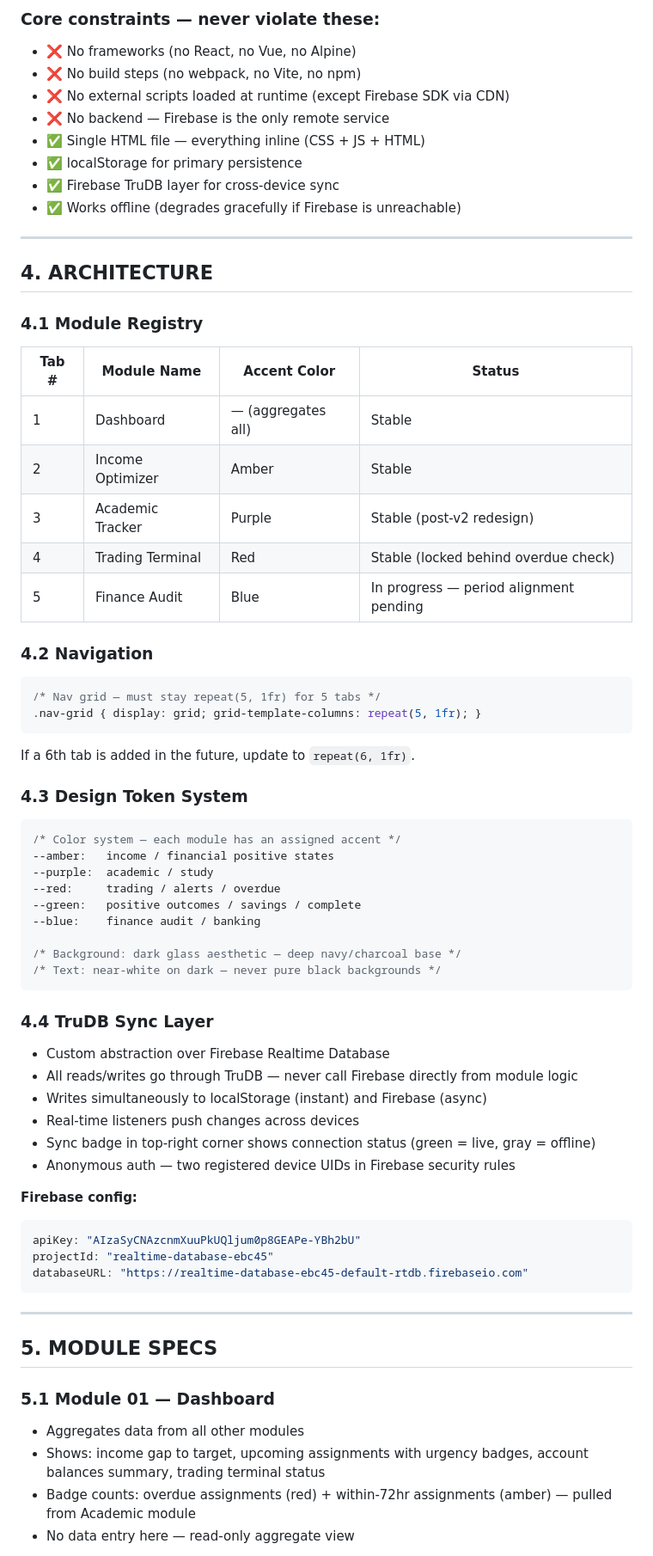
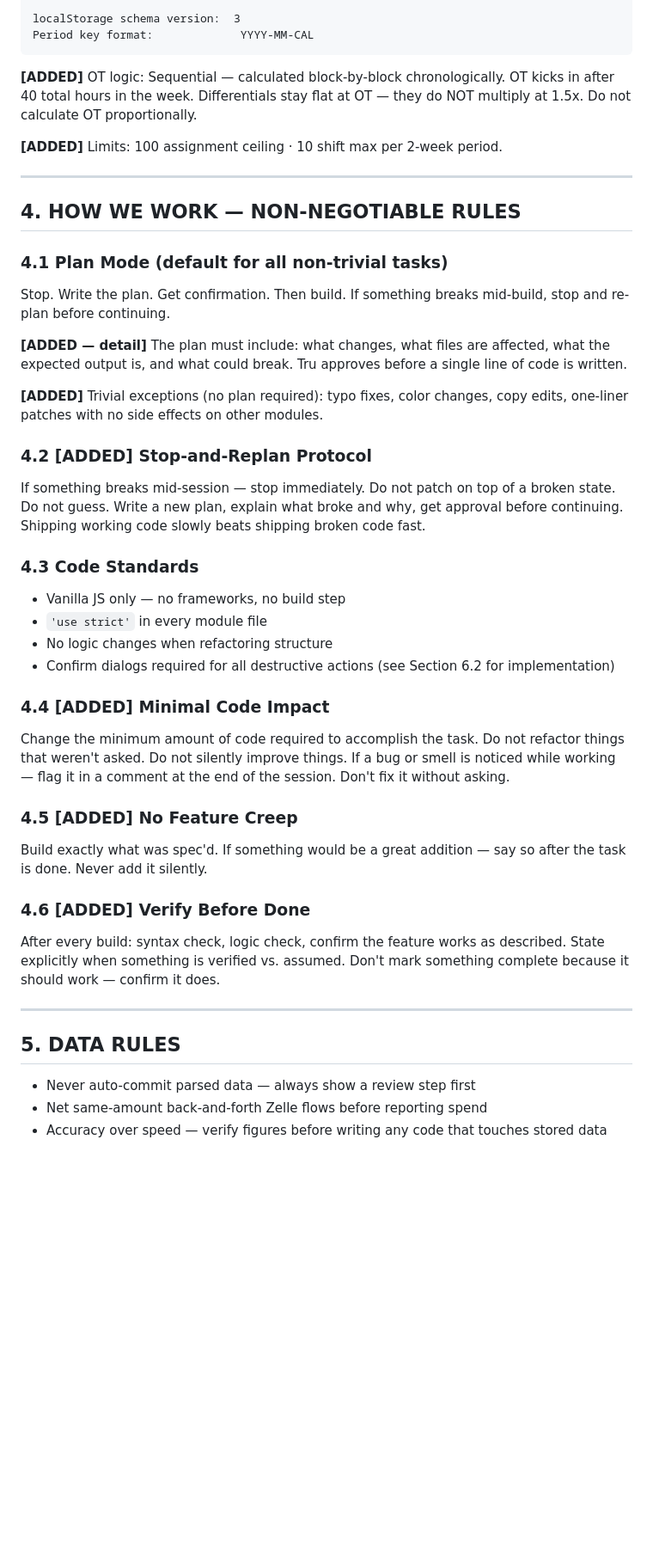
Before and after one commit to xx53tr/tru-os, a Markdown page: CLAUDE.md, the part around one of its changes. Shown at 86% size. Drawn GitHub-style; blank space fills up the shorter version.

````diff
--- a/CLAUDE.md
+++ b/CLAUDE.md
@@ -64,70 +47,46 @@ TruOS is my personal operating system. It is a single self-contained HTML file
 
-### Core constraints — never violate these:
-- ❌ No frameworks (no React, no Vue, no Alpine)
-- ❌ No build steps (no webpack, no Vite, no npm)
-- ❌ No external scripts loaded at runtime (except Firebase SDK via CDN)
-- ❌ No backend — Firebase is the only remote service
-- ✅ Single HTML file — everything inline (CSS + JS + HTML)
-- ✅ localStorage for primary persistence
-- ✅ Firebase TruDB layer for cross-device sync
-- ✅ Works offline (degrades gracefully if Firebase is unreachable)
+localStorage schema version:  3
+Period key format:             YYYY-MM-CAL
+```
+
+**[ADDED]** OT logic: Sequential — calculated block-by-block chronologically. OT kicks in after 40 total hours in the week. Differentials stay flat at OT — they do NOT multiply at 1.5x. Do not calculate OT proportionally.
+
+**[ADDED]** Limits: 100 assignment ceiling · 10 shift max per 2-week period.
 
 ---
 
-## 4. ARCHITECTURE
+## 4. HOW WE WORK — NON-NEGOTIABLE RULES
 
-### 4.1 Module Registry
+### 4.1 Plan Mode (default for all non-trivial tasks)
+Stop. Write the plan. Get confirmation. Then build. If something breaks mid-build, stop and re-plan before continuing.
 
-| Tab # | Module Name | Accent Color | Status |
-|-------|-------------|--------------|--------|
-| 1 | Dashboard | — (aggregates all) | Stable |
-| 2 | Income Optimizer | Amber | Stable |
-| 3 | Academic Tracker | Purple | Stable (post-v2 redesign) |
-| 4 | Trading Terminal | Red | Stable (locked behind overdue check) |
-| 5 | Finance Audit | Blue | In progress — period alignment pending |
+**[ADDED — detail]** The plan must include: what changes, what files are affected, what the expected output is, and what could break. Tru approves before a single line of code is written.
 
-### 4.2 Navigation
-```css
-/* Nav grid — must stay repeat(5, 1fr) for 5 tabs */
-.nav-grid { display: grid; grid-template-columns: repeat(5, 1fr); }
-```
-If a 6th tab is added in the future, update to `repeat(6, 1fr)`.
+**[ADDED]** Trivial exceptions (no plan required): typo fixes, color changes, copy edits, one-liner patches with no side effects on other modules.
 
-### 4.3 Design Token System
-```css
-/* Color system — each module has an assigned accent */
---amber:   income / financial positive states
---purple:  academic / study
---red:     trading / alerts / overdue
---green:   positive outcomes / savings / complete
---blue:    finance audit / banking
+### 4.2 [ADDED] Stop-and-Replan Protocol
+If something breaks mid-session — stop immediately. Do not patch on top of a broken state. Do not guess. Write a new plan, explain what broke and why, get approval before continuing. Shipping working code slowly beats shipping broken code fast.
 
-/* Background: dark glass aesthetic — deep navy/charcoal base */
-/* Text: near-white on dark — never pure black backgrounds */
-```
+### 4.3 Code Standards
+- Vanilla JS only — no frameworks, no build step
+- `'use strict'` in every module file
+- No logic changes when refactoring structure
+- Confirm dialogs required for all destructive actions (see Section 6.2 for implementation)
 
-### 4.4 TruDB Sync Layer
-- Custom abstraction over Firebase Realtime Database
-- All reads/writes go through TruDB — never call Firebase directly from module logic
-- Writes simultaneously to localStorage (instant) and Firebase (async)
-- Real-time listeners push changes across devices
-- Sync badge in top-right corner shows connection status (green = live, gray = offline)
-- Anonymous auth — two registered device UIDs in Firebase security rules
+### 4.4 [ADDED] Minimal Code Impact
+Change the minimum amount of code required to accomplish the task. Do not refactor things that weren't asked. Do not silently improve things. If a bug or smell is noticed while working — flag it in a comment at the end of the session. Don't fix it without asking.
 
-**Firebase config:**
-```javascript
-apiKey: "AIzaSyCNAzcnmXuuPkUQljum0p8GEAPe-YBh2bU"
-projectId: "realtime-database-ebc45"
-databaseURL: "https://realtime-database-ebc45-default-rtdb.firebaseio.com"
-```
+### 4.5 [ADDED] No Feature Creep
+Build exactly what was spec'd. If something would be a great addition — say so after the task is done. Never add it silently.
+
+### 4.6 [ADDED] Verify Before Done
+After every build: syntax check, logic check, confirm the feature works as described. State explicitly when something is verified vs. assumed. Don't mark something complete because it should work — confirm it does.
 
 ---
 
-## 5. MODULE SPECS
+## 5. DATA RULES
 
-### 5.1 Module 01 — Dashboard
-- Aggregates data from all other modules
-- Shows: income gap to target, upcoming assignments with urgency badges, account balances summary, trading terminal status
-- Badge counts: overdue assignments (red) + within-72hr assignments (amber) — pulled from Academic module
-- No data entry here — read-only aggregate view
+- Never auto-commit parsed data — always show a review step first
+- Net same-amount back-and-forth Zelle flows before reporting spend
+- Accuracy over speed — verify figures before writing any code that touches stored data
 
````
Also changed, not shown: other parts of CLAUDE.md (+126 -231 lines).
